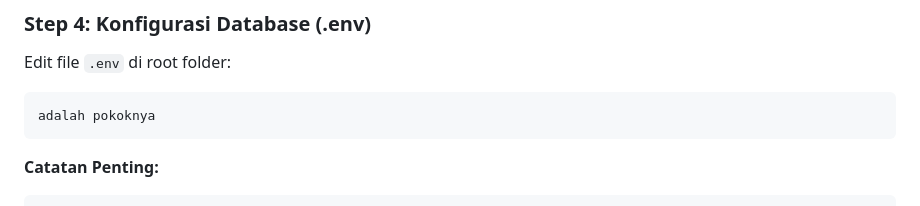
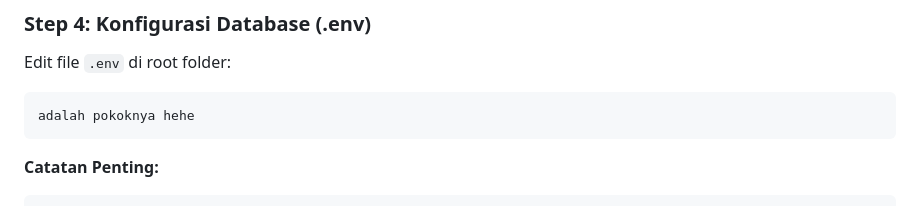
Before and after one commit to oshlite/GulmaTrack, a Markdown page: dokumentasi1.md, the part around the change. Drawn GitHub-style.

Commit message:
dokumentasi menyambut penghujung tahun

````diff
--- a/dokumentasi1.md
+++ b/dokumentasi1.md
@@ -116,7 +116,7 @@ php artisan key:generate
 Edit file `.env` di root folder:
 
 ```env
-adalah pokoknya
+adalah pokoknya hehe
 ```
 
 **Catatan Penting:**
````
